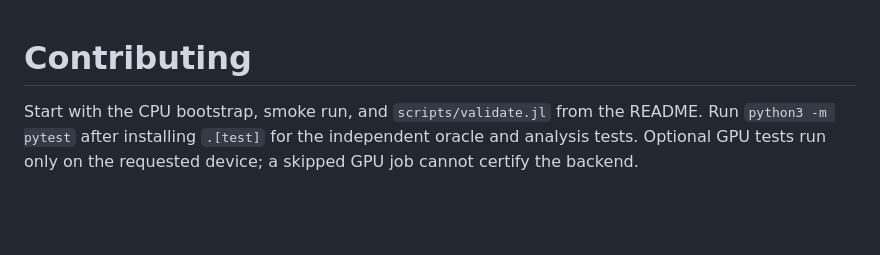
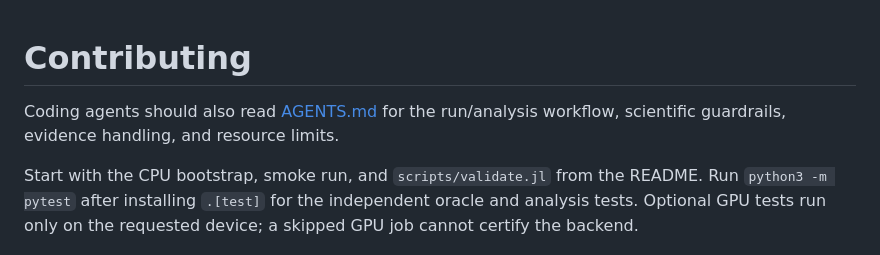
Before and after one commit to yipihey/pmf-glm, a Markdown page: CONTRIBUTING.md, the part around the change. Rendered like a GitHub page; blank space fills up the shorter version.

```diff
--- a/CONTRIBUTING.md
+++ b/CONTRIBUTING.md
@@ -1,4 +1,7 @@
 # Contributing
+
+Coding agents should also read [AGENTS.md](AGENTS.md) for the run/analysis
+workflow, scientific guardrails, evidence handling, and resource limits.
 
 Start with the CPU bootstrap, smoke run, and `scripts/validate.jl` from the
 README. Run `python3 -m pytest` after installing `.[test]` for the independent
```
Also changed, not shown: AGENTS.md (added, +183 -0 lines), README.md (+2 -1 lines).
